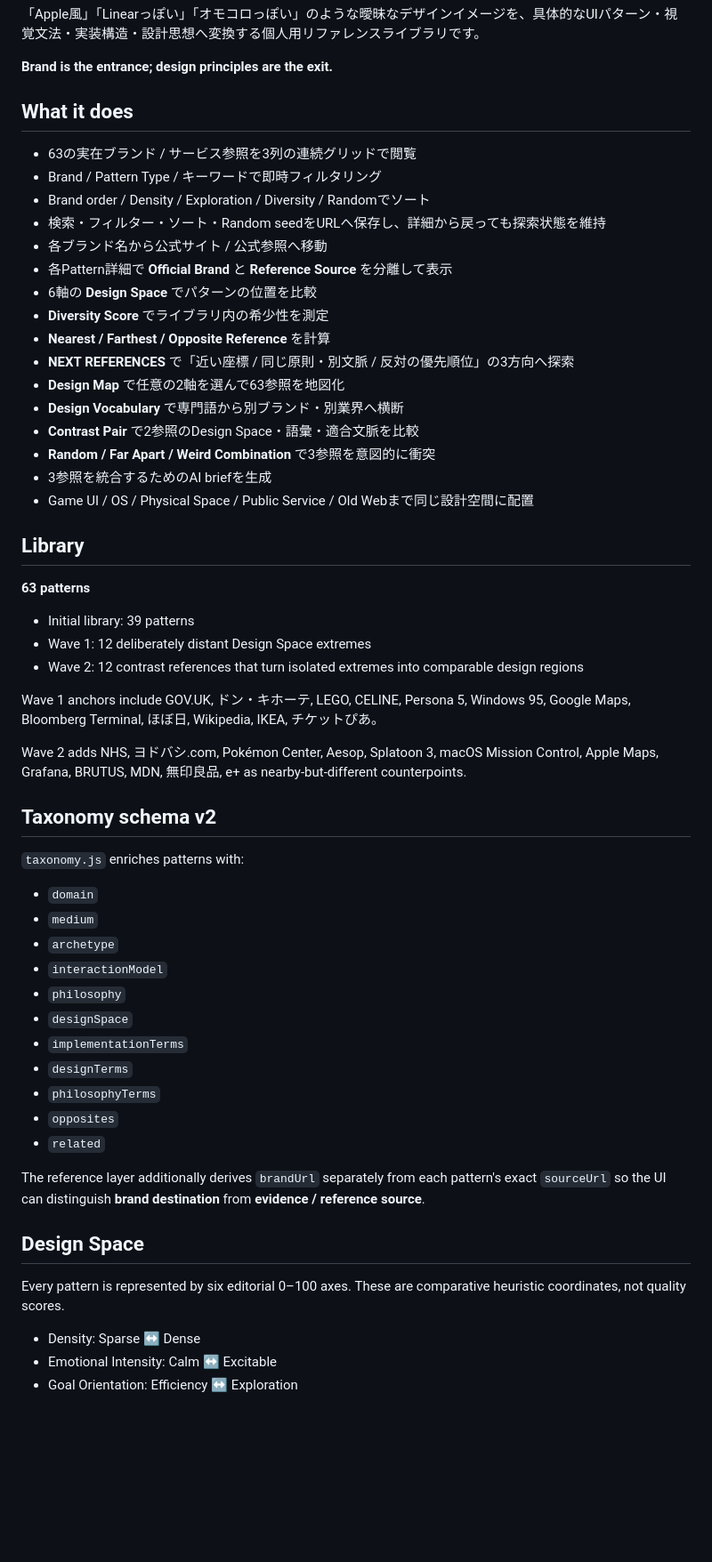
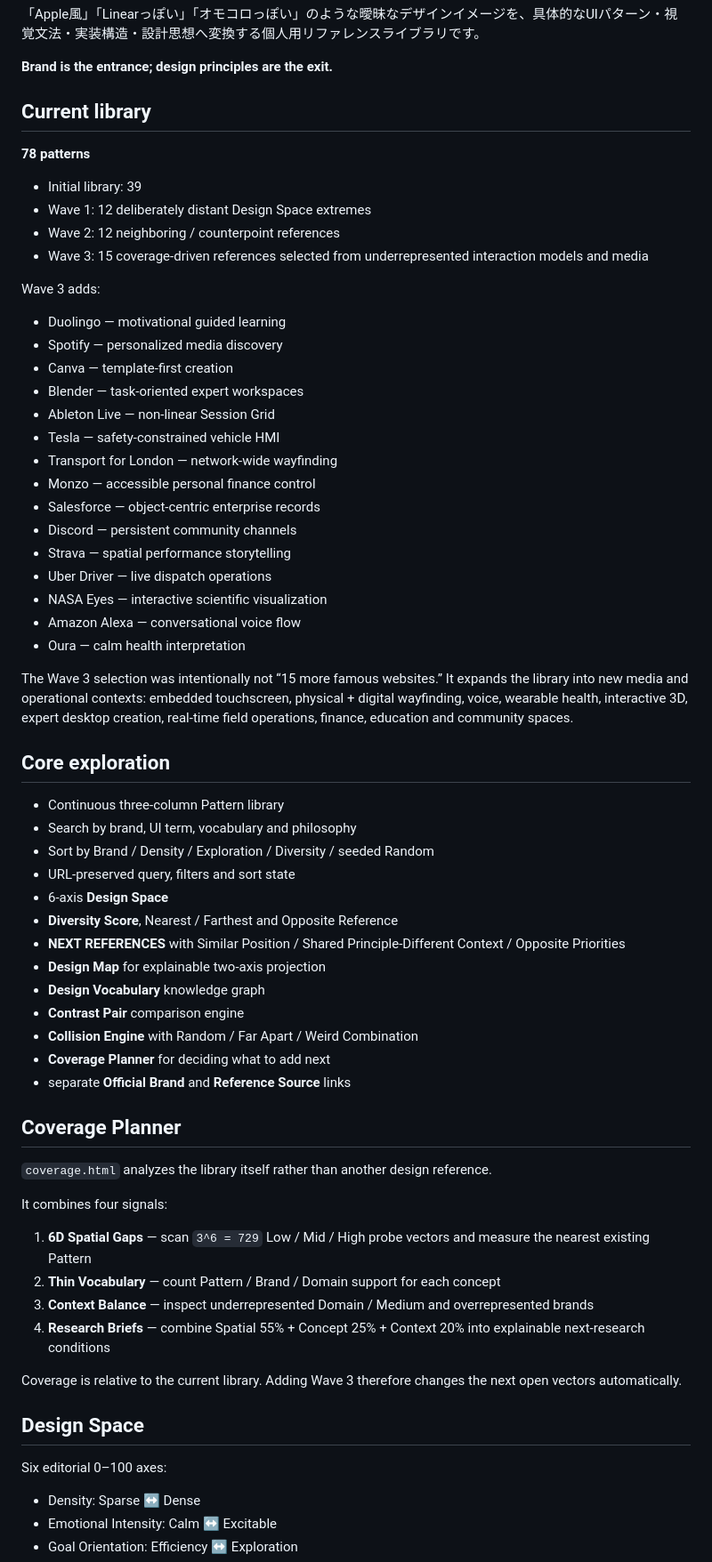
Before and after one commit to silovar-uk/likewhat, a Markdown page: README.md, the part around one of its changes. Shown at 89% size. GitHub-like rendering; blank space fills up the shorter version.

Commit message:
Document coverage-driven Wave 3 expansion

```diff
--- a/README.md
+++ b/README.md
@@ -4,58 +4,67 @@
 
 **Brand is the entrance; design principles are the exit.**
 
-## What it does
+## Current library
 
-- 63の実在ブランド / サービス参照を3列の連続グリッドで閲覧
-- Brand / Pattern Type / キーワードで即時フィルタリング
-- Brand order / Density / Exploration / Diversity / Randomでソート
-- 検索・フィルター・ソート・Random seedをURLへ保存し、詳細から戻っても探索状態を維持
-- 各ブランド名から公式サイト / 公式参照へ移動
-- 各Pattern詳細で **Official Brand** と **Reference Source** を分離して表示
-- 6軸の **Design Space** でパターンの位置を比較
-- **Diversity Score** でライブラリ内の希少性を測定
-- **Nearest / Farthest / Opposite Reference** を計算
-- **NEXT REFERENCES** で「近い座標 / 同じ原則・別文脈 / 反対の優先順位」の3方向へ探索
-- **Design Map** で任意の2軸を選んで63参照を地図化
-- **Design Vocabulary** で専門語から別ブランド・別業界へ横断
-- **Contrast Pair** で2参照のDesign Space・語彙・適合文脈を比較
-- **Random / Far Apart / Weird Combination** で3参照を意図的に衝突
-- 3参照を統合するためのAI briefを生成
-- Game UI / OS / Physical Space / Public Service / Old Webまで同じ設計空間に配置
+**78 patterns**
 
-## Library
+- Initial library: 39
+- Wave 1: 12 deliberately distant Design Space extremes
+- Wave 2: 12 neighboring / counterpoint references
+- Wave 3: 15 coverage-driven references selected from underrepresented interaction models and media
 
-**63 patterns**
+Wave 3 adds:
 
-- Initial library: 39 patterns
-- Wave 1: 12 deliberately distant Design Space extremes
-- Wave 2: 12 contrast references that turn isolated extremes into comparable design regions
+- Duolingo — motivational guided learning
+- Spotify — personalized media discovery
+- Canva — template-first creation
+- Blender — task-oriented expert workspaces
+- Ableton Live — non-linear Session Grid
+- Tesla — safety-constrained vehicle HMI
+- Transport for London — network-wide wayfinding
+- Monzo — accessible personal finance control
+- Salesforce — object-centric enterprise records
+- Discord — persistent community channels
+- Strava — spatial performance storytelling
+- Uber Driver — live dispatch operations
+- NASA Eyes — interactive scientific visualization
+- Amazon Alexa — conversational voice flow
+- Oura — calm health interpretation
 
-Wave 1 anchors include GOV.UK, ドン・キホーテ, LEGO, CELINE, Persona 5, Windows 95, Google Maps, Bloomberg Terminal, ほぼ日, Wikipedia, IKEA, チケットぴあ。
+The Wave 3 selection was intentionally not “15 more famous websites.” It expands the library into new media and operational contexts: embedded touchscreen, physical + digital wayfinding, voice, wearable health, interactive 3D, expert desktop creation, real-time field operations, finance, education and community spaces.
 
-Wave 2 adds NHS, ヨドバシ.com, Pokémon Center, Aesop, Splatoon 3, macOS Mission Control, Apple Maps, Grafana, BRUTUS, MDN, 無印良品, e+ as nearby-but-different counterpoints.
+## Core exploration
 
-## Taxonomy schema v2
+- Continuous three-column Pattern library
+- Search by brand, UI term, vocabulary and philosophy
+- Sort by Brand / Density / Exploration / Diversity / seeded Random
+- URL-preserved query, filters and sort state
+- 6-axis **Design Space**
+- **Diversity Score**, Nearest / Farthest and Opposite Reference
+- **NEXT REFERENCES** with Similar Position / Shared Principle-Different Context / Opposite Priorities
+- **Design Map** for explainable two-axis projection
+- **Design Vocabulary** knowledge graph
+- **Contrast Pair** comparison engine
+- **Collision Engine** with Random / Far Apart / Weird Combination
+- **Coverage Planner** for deciding what to add next
+- separate **Official Brand** and **Reference Source** links
 
-`taxonomy.js` enriches patterns with:
+## Coverage Planner
 
-- `domain`
-- `medium`
-- `archetype`
-- `interactionModel`
-- `philosophy`
-- `designSpace`
-- `implementationTerms`
-- `designTerms`
-- `philosophyTerms`
-- `opposites`
-- `related`
+`coverage.html` analyzes the library itself rather than another design reference.
 
-The reference layer additionally derives `brandUrl` separately from each pattern's exact `sourceUrl` so the UI can distinguish **brand destination** from **evidence / reference source**.
+It combines four signals:
+
+1. **6D Spatial Gaps** — scan `3^6 = 729` Low / Mid / High probe vectors and measure the nearest existing Pattern
+2. **Thin Vocabulary** — count Pattern / Brand / Domain support for each concept
+3. **Context Balance** — inspect underrepresented Domain / Medium and overrepresented brands
+4. **Research Briefs** — combine Spatial 55% + Concept 25% + Context 20% into explainable next-research conditions
+
+Coverage is relative to the current library. Adding Wave 3 therefore changes the next open vectors automatically.
 
 ## Design Space
 
-Every pattern is represented by six editorial 0–100 axes. These are comparative heuristic coordinates, not quality scores.
+Six editorial 0–100 axes:
 
 - Density: Sparse ↔ Dense
 - Emotional Intensity: Calm ↔ Excitable
```
Also changed, not shown: other parts of README.md (+43 -120 lines).
